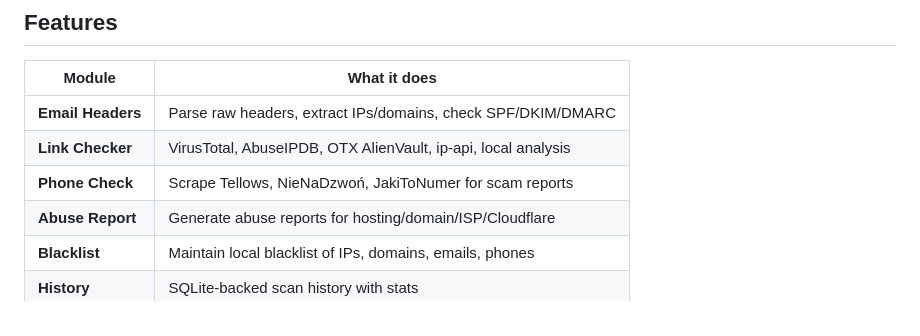
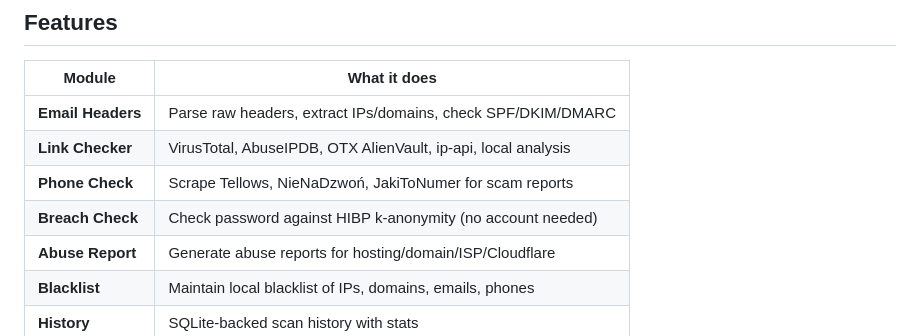
Before and after one commit to technoporada/Email-Security-Manager, a Markdown page: README.md, the part around the change. Rendered like a GitHub page.

Commit message:
docs: dodano Breach Check do features

```diff
--- a/README.md
+++ b/README.md
@@ -20,6 +20,7 @@
 | **Email Headers** | Parse raw headers, extract IPs/domains, check SPF/DKIM/DMARC |
 | **Link Checker** | VirusTotal, AbuseIPDB, OTX AlienVault, ip-api, local analysis |
 | **Phone Check** | Scrape Tellows, NieNaDzwoń, JakiToNumer for scam reports |
+| **Breach Check** | Check password against HIBP k-anonymity (no account needed) |
 | **Abuse Report** | Generate abuse reports for hosting/domain/ISP/Cloudflare |
 | **Blacklist** | Maintain local blacklist of IPs, domains, emails, phones |
 | **History** | SQLite-backed scan history with stats |
```
